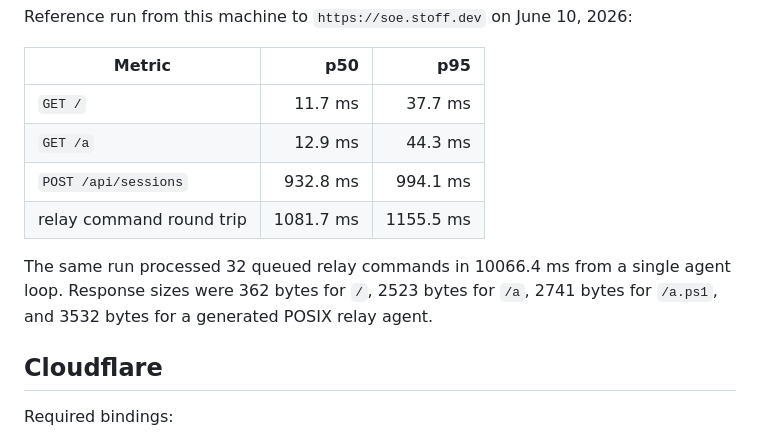
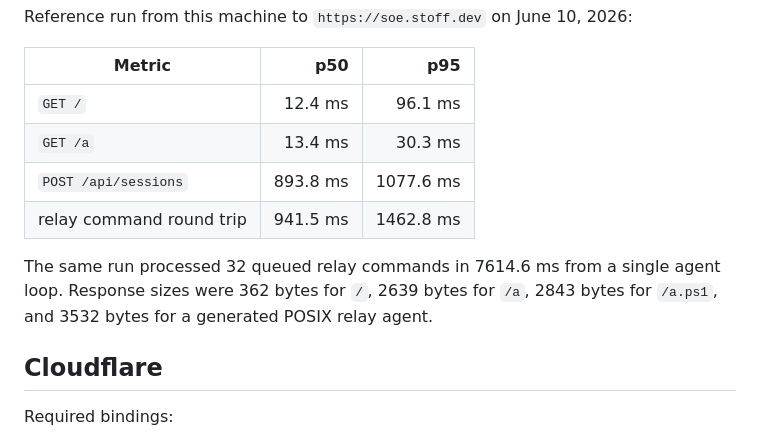
Before and after one commit to Stoffbergie/shell-over-edge, a Markdown page: README.md, the part around the change. Drawn GitHub-style.

Commit message:
docs: no-ticket / refresh benchmark reference

```diff
--- a/README.md
+++ b/README.md
@@ -248,12 +248,12 @@ Reference run from this machine to `https://soe.stoff.dev` on June 10, 2026:
 
 | Metric | p50 | p95 |
 | --- | ---: | ---: |
-| `GET /` | 11.7 ms | 37.7 ms |
-| `GET /a` | 12.9 ms | 44.3 ms |
-| `POST /api/sessions` | 932.8 ms | 994.1 ms |
-| relay command round trip | 1081.7 ms | 1155.5 ms |
+| `GET /` | 12.4 ms | 96.1 ms |
+| `GET /a` | 13.4 ms | 30.3 ms |
+| `POST /api/sessions` | 893.8 ms | 1077.6 ms |
+| relay command round trip | 941.5 ms | 1462.8 ms |
 
-The same run processed 32 queued relay commands in 10066.4 ms from a single agent loop. Response sizes were 362 bytes for `/`, 2523 bytes for `/a`, 2741 bytes for `/a.ps1`, and 3532 bytes for a generated POSIX relay agent.
+The same run processed 32 queued relay commands in 7614.6 ms from a single agent loop. Response sizes were 362 bytes for `/`, 2639 bytes for `/a`, 2843 bytes for `/a.ps1`, and 3532 bytes for a generated POSIX relay agent.
 
 ## Cloudflare
 
```
